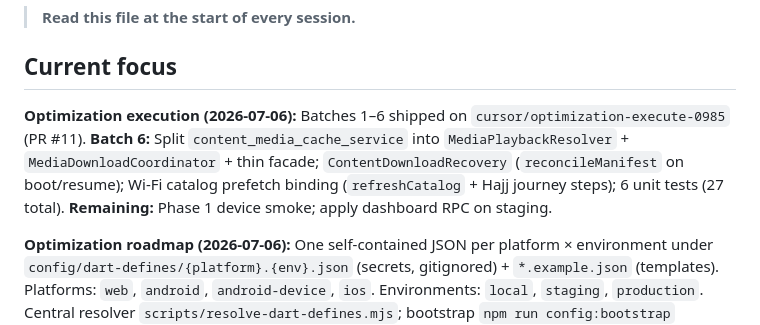
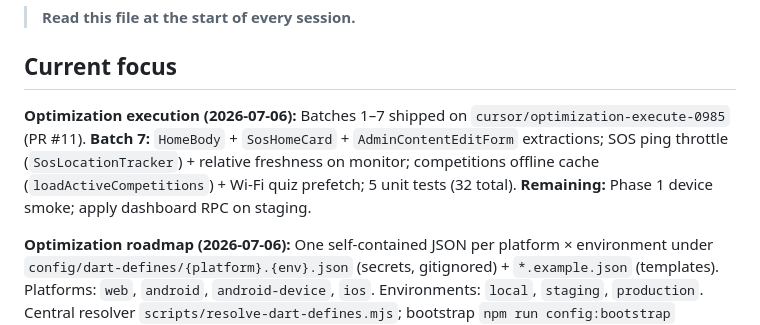
Before and after one commit to khmoustafa95/rafiq_alhajj, a Markdown page: memory-bank/activeContext.md, the part around the change. Rendered like a GitHub page.

```diff
--- a/memory-bank/activeContext.md
+++ b/memory-bank/activeContext.md
@@ -3,7 +3,7 @@
 > **Read this file at the start of every session.**
 
 ## Current focus
-**Optimization execution (2026-07-06):** Batches 1–6 shipped on `cursor/optimization-execute-0985` (PR #11). **Batch 6:** Split `content_media_cache_service` into `MediaPlaybackResolver` + `MediaDownloadCoordinator` + thin facade; `ContentDownloadRecovery` (`reconcileManifest` on boot/resume); Wi-Fi catalog prefetch binding (`refreshCatalog` + Hajj journey steps); 6 unit tests (27 total). **Remaining:** Phase 1 device smoke; apply dashboard RPC on staging.
+**Optimization execution (2026-07-06):** Batches 1–7 shipped on `cursor/optimization-execute-0985` (PR #11). **Batch 7:** `HomeBody` + `SosHomeCard` + `AdminContentEditForm` extractions; SOS ping throttle (`SosLocationTracker`) + relative freshness on monitor; competitions offline cache (`loadActiveCompetitions`) + Wi-Fi quiz prefetch; 5 unit tests (32 total). **Remaining:** Phase 1 device smoke; apply dashboard RPC on staging.
 
 **Optimization roadmap (2026-07-06):** One self-contained JSON per platform × environment under `config/dart-defines/{platform}.{env}.json` (secrets, gitignored) + `*.example.json` (templates). Platforms: `web`, `android`, `android-device`, `ios`. Environments: `local`, `staging`, `production`. Central resolver `scripts/resolve-dart-defines.mjs`; bootstrap `npm run config:bootstrap` migrates legacy root files. VS Code launch.json updated (8 configs). Dev npm: `dev:web`, `dev:android`, `dev:android:device`, `dev:web:staging`, `dev:android:staging`. `AppConfig.appEnv` / `isStagingEnv` added. Docs: `config/dart-defines/README.md`, runbook + staging-setup updated. ⚠ Fill `android.staging.json` → `FIREBASE_APP_ID` from `google-services.json` before APK build.
 
```
Also changed, not shown: memory-bank/progress.md (+1 -0 lines).
